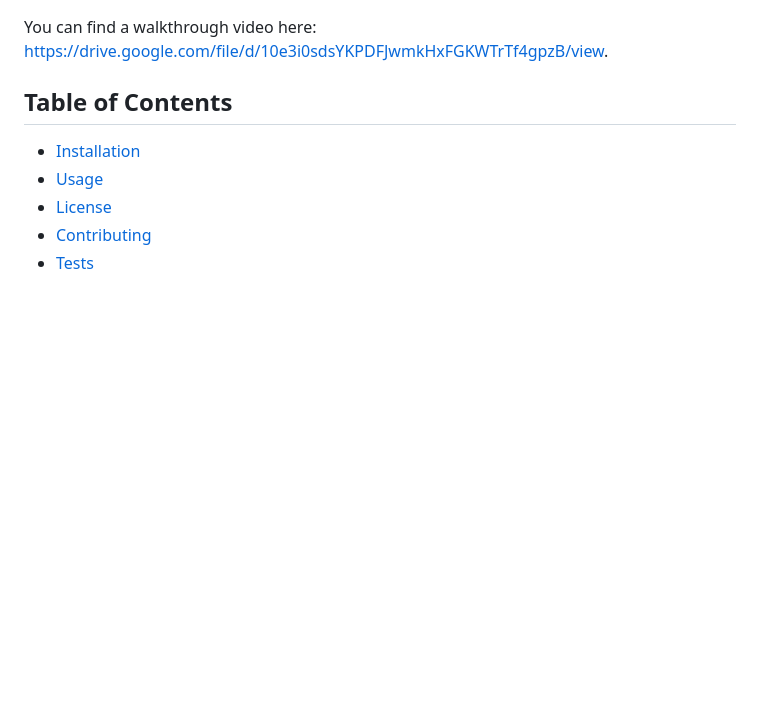
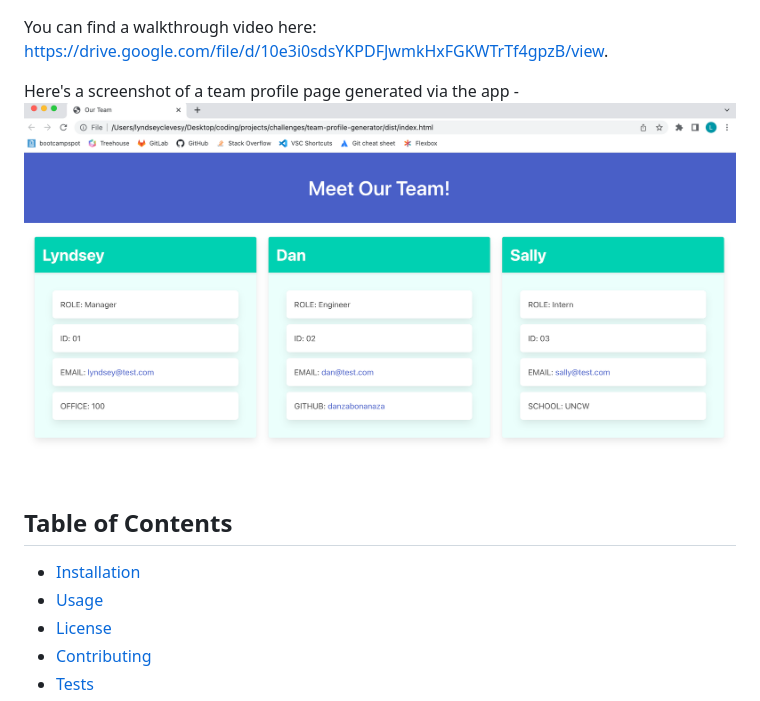
Before and after one commit to lyndsclev/team-profile-generator, a Markdown page: README.md, the part around the change. GitHub-like rendering; pictures changed too: images/meet-our-team-demo-page.png (added); blank space fills up the shorter version.

Commit message:
added demo image

```diff
--- a/README.md
+++ b/README.md
@@ -6,6 +6,10 @@
   This application creates a team profile web page. It runs via node and leverages responses in the command line to create objects for each employee. It was built using JavaScript, Node.js, inquirer, HTML, and the Bulma CSS framework.
 
   You can find a walkthrough video here: https://drive.google.com/file/d/10e3i0sdsYKPDFJwmkHxFGKWTrTf4gpzB/view.
+
+  Here's a screenshot of a team profile page generated via the app -
+  ![demo](images/meet-our-team-demo-page.png)
+
 
   ## Table of Contents
   * [Installation](#installation)
```
